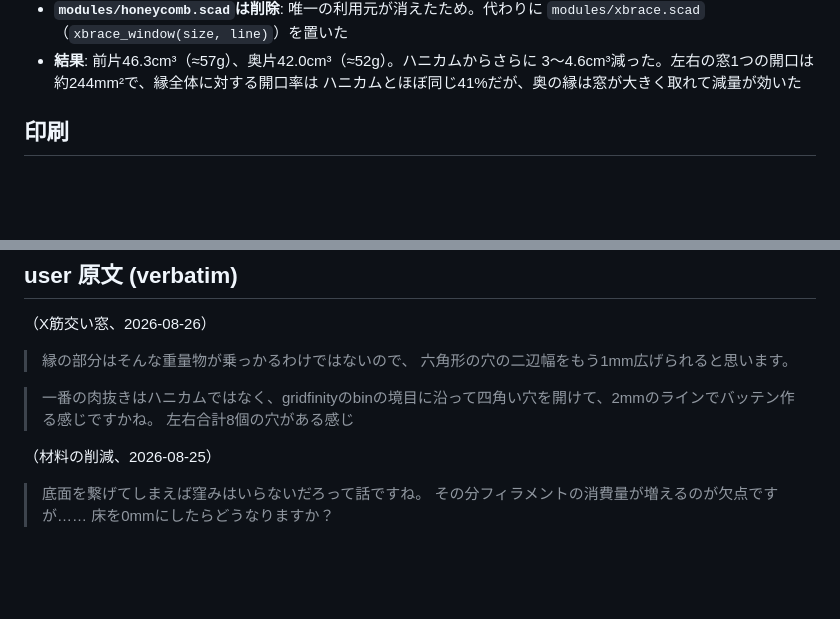
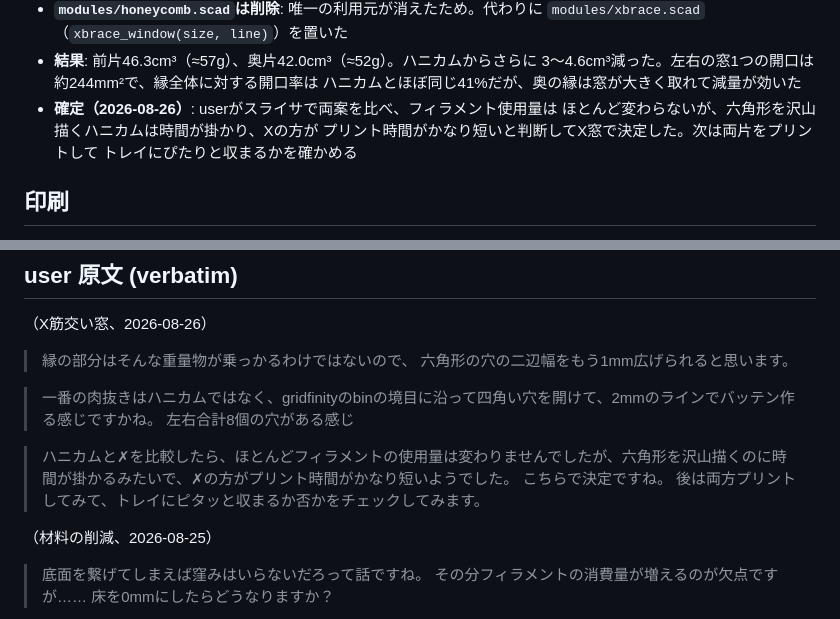
Before and after one commit to miyabisun/3d-cad-data, a Markdown page: ledger/designs/letter-case-gridfinity.md, 2 parts joined by grey strips. GitHub-like rendering; blank space fills up the shorter version.

Commit message:
docs(ledger): record the X-window decision and the print-fit check

```diff
--- a/ledger/designs/letter-case-gridfinity.md
+++ b/ledger/designs/letter-case-gridfinity.md
@@ -101,6 +101,10 @@ gridfinityのbinの境目に沿って四角い穴を開けて、2mmのライン
 - **結果**: 前片46.3cm³（≈57g）、奥片42.0cm³（≈52g）。ハニカムからさらに
   3〜4.6cm³減った。左右の窓1つの開口は約244mm²で、縁全体に対する開口率は
   ハニカムとほぼ同じ41%だが、奥の縁は窓が大きく取れて減量が効いた
+- **確定（2026-08-26）**: userがスライサで両案を比べ、フィラメント使用量は
+  ほとんど変わらないが、六角形を沢山描くハニカムは時間が掛かり、Xの方が
+  プリント時間がかなり短いと判断してX窓で決定した。次は両片をプリントして
+  トレイにぴたりと収まるかを確かめる
 
 ## 印刷
 
@@ -131,6 +135,10 @@ solidであることで固定する。STLの体積が前片47cm³・奥片43cm³
 
 > 一番の肉抜きはハニカムではなく、gridfinityのbinの境目に沿って四角い穴を開けて、2mmのラインでバッテン作る感じですかね。
 > 左右合計8個の穴がある感じ
+
+> ハニカムと✗を比較したら、ほとんどフィラメントの使用量は変わりませんでしたが、六角形を沢山描くのに時間が掛かるみたいで、✗の方がプリント時間がかなり短いようでした。
+> こちらで決定ですね。
+> 後は両方プリントしてみて、トレイにピタッと収まるか否かをチェックしてみます。
 
 （材料の削減、2026-08-25）
 
```
Also changed, not shown: ledger/log.md (+3 -0 lines).
